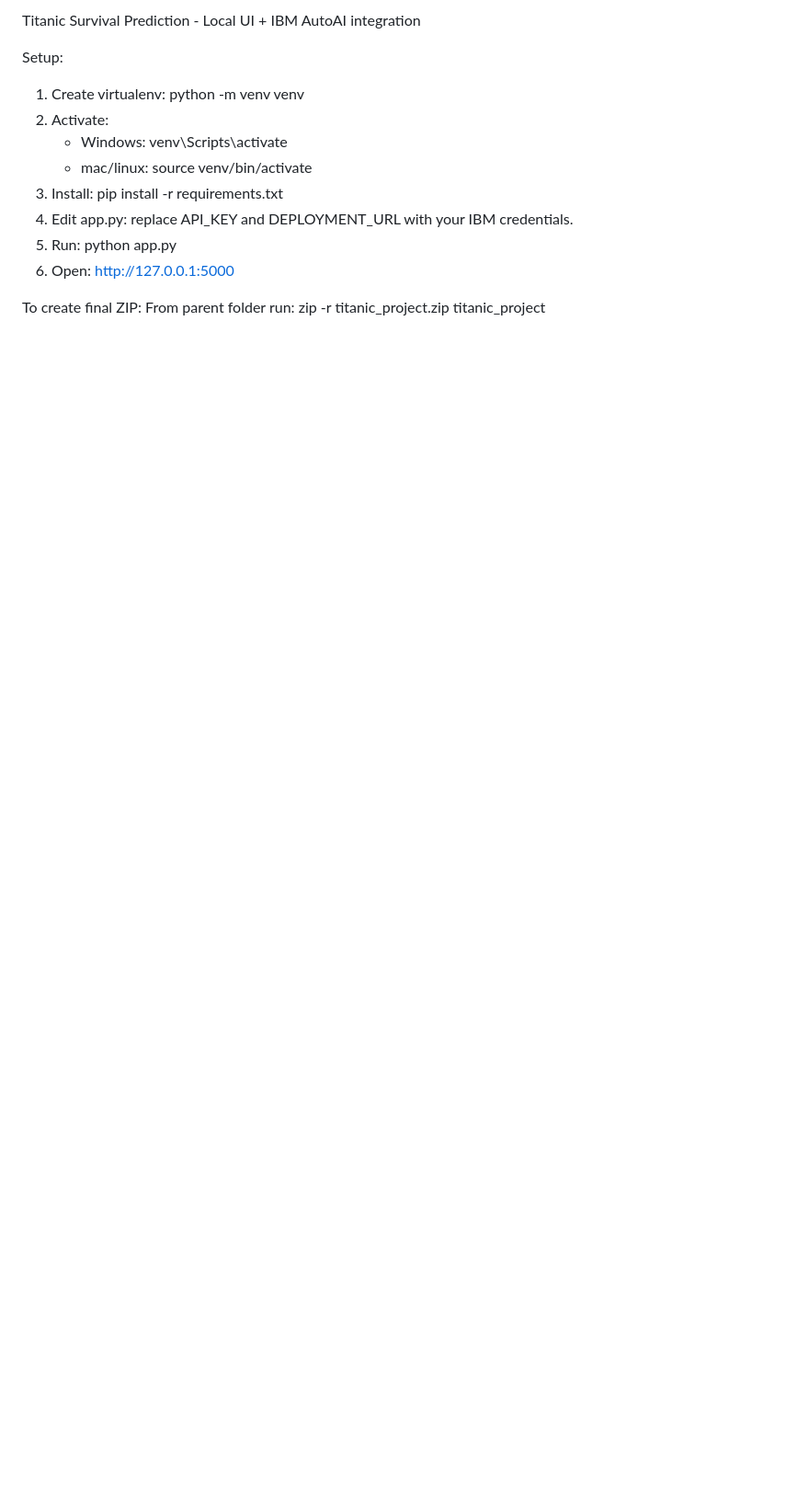
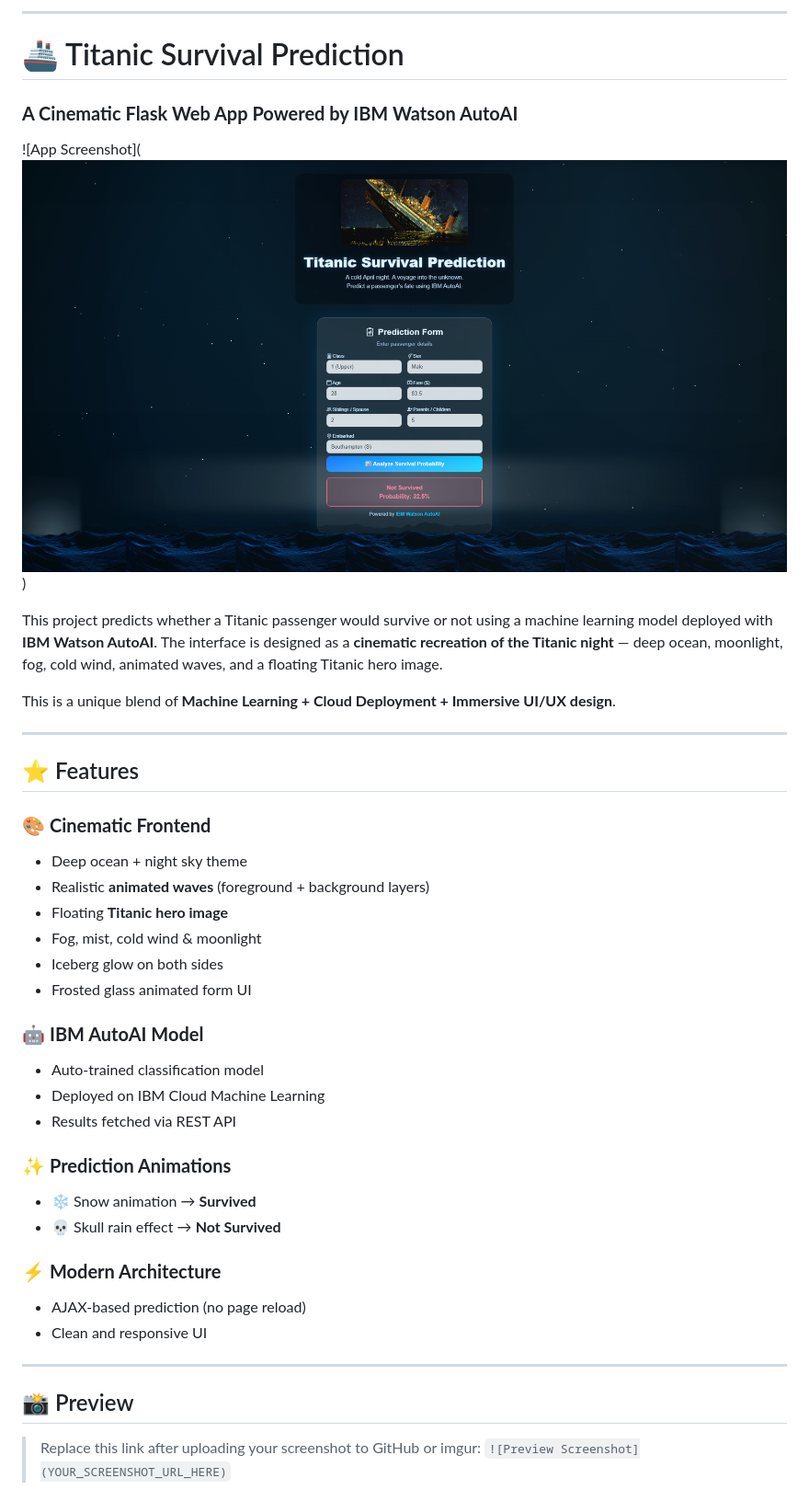
Before and after one commit to ne-ey/Titanic_Survival_Prediction, a Markdown page: README.md, the part around the change printed below. Shown: that part at 92% size. GitHub-like rendering; pictures changed too: image.png (added); blank space fills up the shorter version.

Commit message:
Updated UI, README and animations

```diff
--- a/README.md
+++ b/README.md
@@ -1,15 +1,49 @@
-Titanic Survival Prediction - Local UI + IBM AutoAI integration
+---
 
-Setup:
-1. Create virtualenv: python -m venv venv
-2. Activate:
-   - Windows: venv\Scripts\activate
-   - mac/linux: source venv/bin/activate
-3. Install: pip install -r requirements.txt
-4. Edit app.py: replace API_KEY and DEPLOYMENT_URL with your IBM credentials.
-5. Run: python app.py
-6. Open: http://127.0.0.1:5000
+# 🚢 Titanic Survival Prediction
 
-To create final ZIP:
-From parent folder run:
-  zip -r titanic_project.zip titanic_project
+### **A Cinematic Flask Web App Powered by IBM Watson AutoAI**
+
+![App Screenshot](![alt text](image.png))
+
+This project predicts whether a Titanic passenger would survive or not using a machine learning model deployed with **IBM Watson AutoAI**.
+The interface is designed as a **cinematic recreation of the Titanic night** — deep ocean, moonlight, fog, cold wind, animated waves, and a floating Titanic hero image.
+
+This is a unique blend of **Machine Learning + Cloud Deployment + Immersive UI/UX design**.
+
+---
+
+## ⭐ Features
+
+### 🎨 **Cinematic Frontend**
+
+* Deep ocean + night sky theme
+* Realistic **animated waves** (foreground + background layers)
+* Floating **Titanic hero image**
+* Fog, mist, cold wind & moonlight
+* Iceberg glow on both sides
+* Frosted glass animated form UI
+
+### 🤖 **IBM AutoAI Model**
+
+* Auto-trained classification model
+* Deployed on IBM Cloud Machine Learning
+* Results fetched via REST API
+
+### ✨ **Prediction Animations**
+
+* ❄️ Snow animation → **Survived**
+* 💀 Skull rain effect → **Not Survived**
+
+### ⚡ **Modern Architecture**
+
+* AJAX-based prediction (no page reload)
+* Clean and responsive UI
+
+---
+
+## 📸 Preview
+
+> Replace this link after uploading your screenshot to GitHub or imgur:
+> `![Preview Screenshot](YOUR_SCREENSHOT_URL_HERE)`
+
```
Also changed, not shown: other parts of README.md (+128 -0 lines).
